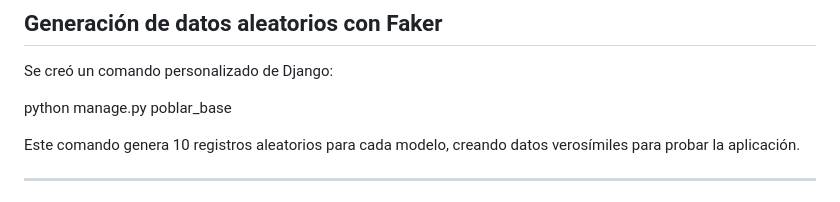
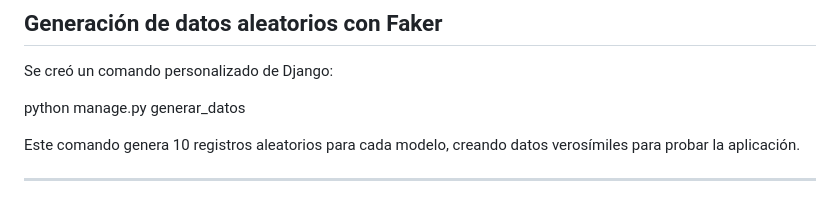
Before and after one commit to jesufercor-max/Club-Deportivo, a Markdown page: README.md, the part around the change. Rendered like a GitHub page.

Commit message:
Cmabios en el README

```diff
--- a/README.md
+++ b/README.md
@@ -163,7 +163,7 @@ Para poblar la base de datos de prueba, se implementaron seeders personalizados
 
 Se creó un comando personalizado de Django:
 
-python manage.py poblar_base
+python manage.py generar_datos
 
 Este comando genera 10 registros aleatorios para cada modelo, creando datos verosímiles para probar la aplicación.
 
```
